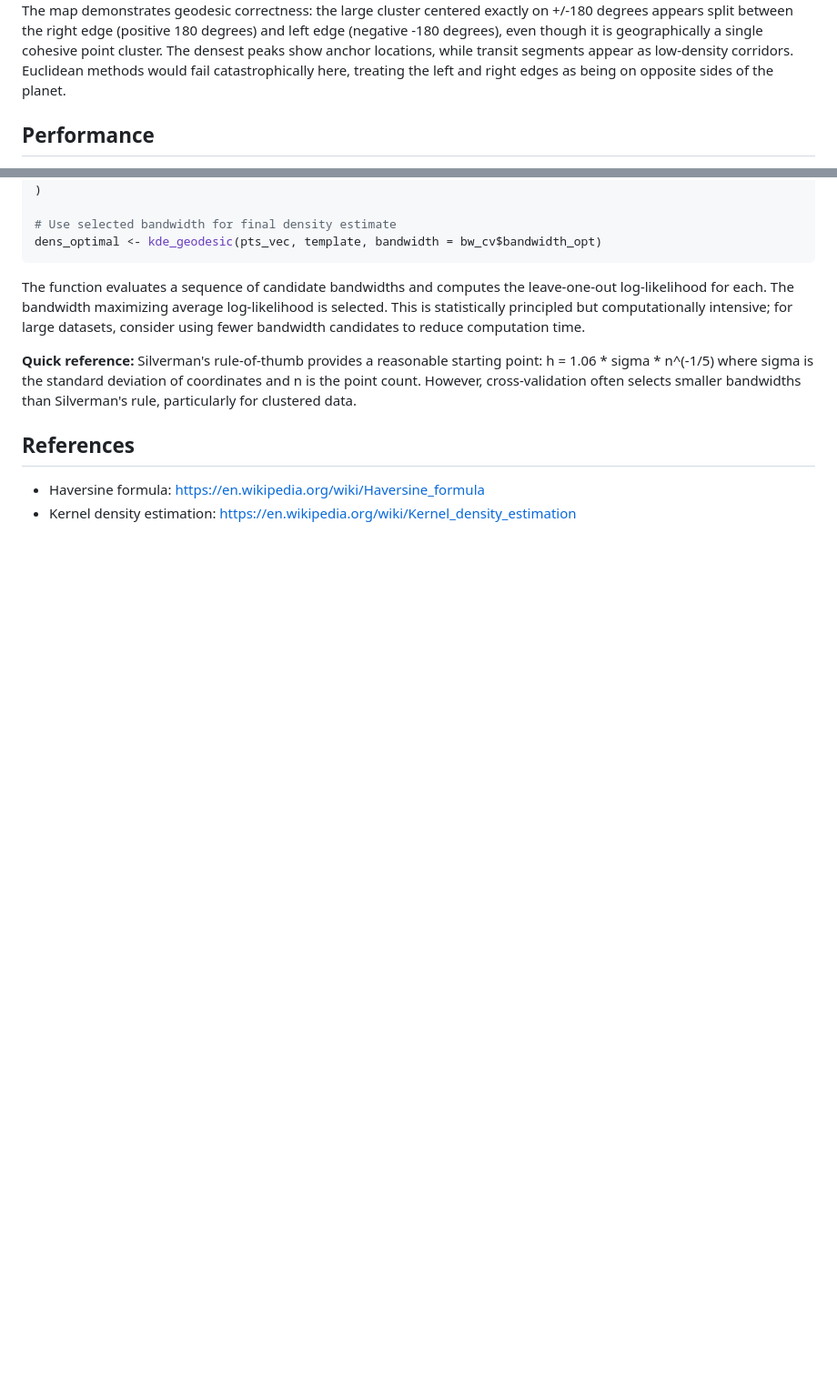
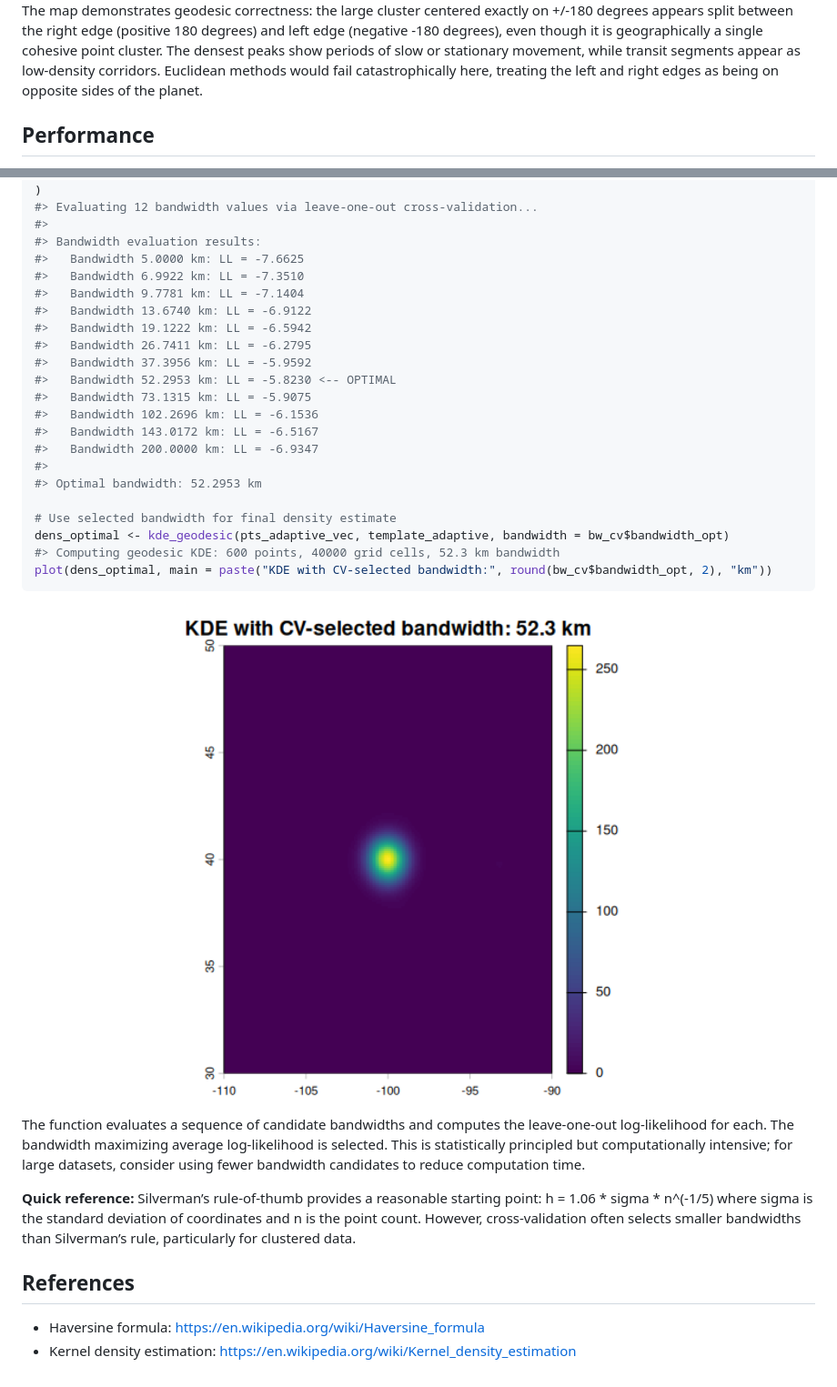
Before and after one commit to brownag/geodensity, a Markdown page: README.md, 2 parts joined by grey strips. Shown at 91% size. Drawn GitHub-style; pictures changed too: man/figures/README-bandwidth_optimization-1.png (added); blank space fills up the shorter version.

````diff
--- a/README.md
+++ b/README.md
@@ -119,9 +118,10 @@ The map demonstrates geodesic correctness: the large cluster centered
 exactly on +/-180 degrees appears split between the right edge (positive
 180 degrees) and left edge (negative -180 degrees), even though it is
 geographically a single cohesive point cluster. The densest peaks show
-anchor locations, while transit segments appear as low-density
-corridors. Euclidean methods would fail catastrophically here, treating
-the left and right edges as being on opposite sides of the planet.
+periods of slow or stationary movement, while transit segments appear as
+low-density corridors. Euclidean methods would fail catastrophically
+here, treating the left and right edges as being on opposite sides of
+the planet.
 
 ## Performance
 
@@ -175,9 +205,30 @@ bw_cv <- bandwidth_optimize(
   verbose = TRUE
 )
+#> Evaluating 12 bandwidth values via leave-one-out cross-validation...
+#>
+#> Bandwidth evaluation results:
+#>   Bandwidth 5.0000 km: LL = -7.6625
+#>   Bandwidth 6.9922 km: LL = -7.3510
+#>   Bandwidth 9.7781 km: LL = -7.1404
+#>   Bandwidth 13.6740 km: LL = -6.9122
+#>   Bandwidth 19.1222 km: LL = -6.5942
+#>   Bandwidth 26.7411 km: LL = -6.2795
+#>   Bandwidth 37.3956 km: LL = -5.9592
+#>   Bandwidth 52.2953 km: LL = -5.8230 <-- OPTIMAL
+#>   Bandwidth 73.1315 km: LL = -5.9075
+#>   Bandwidth 102.2696 km: LL = -6.1536
+#>   Bandwidth 143.0172 km: LL = -6.5167
+#>   Bandwidth 200.0000 km: LL = -6.9347
+#>
+#> Optimal bandwidth: 52.2953 km
 
 # Use selected bandwidth for final density estimate
-dens_optimal <- kde_geodesic(pts_vec, template, bandwidth = bw_cv$bandwidth_opt)
+dens_optimal <- kde_geodesic(pts_adaptive_vec, template_adaptive, bandwidth = bw_cv$bandwidth_opt)
+#> Computing geodesic KDE: 600 points, 40000 grid cells, 52.3 km bandwidth
+plot(dens_optimal, main = paste("KDE with CV-selected bandwidth:", round(bw_cv$bandwidth_opt, 2), "km"))
 ```
+
+<img src="man/figures/README-bandwidth_optimization-1.png" width="100%" />
 
 The function evaluates a sequence of candidate bandwidths and computes
 the leave-one-out log-likelihood for each. The bandwidth maximizing
@@ -185,10 +236,10 @@ average log-likelihood is selected. This is statistically principled but
 computationally intensive; for large datasets, consider using fewer
 bandwidth candidates to reduce computation time.
 
-**Quick reference:** Silverman's rule-of-thumb provides a reasonable
-starting point: h = 1.06 * sigma * n^(-1/5) where sigma is the standard
-deviation of coordinates and n is the point count. However,
-cross-validation often selects smaller bandwidths than Silverman's rule,
+**Quick reference:** Silverman’s rule-of-thumb provides a reasonable
+starting point: h = 1.06 \* sigma \* n^(-1/5) where sigma is the
+standard deviation of coordinates and n is the point count. However,
+cross-validation often selects smaller bandwidths than Silverman’s rule,
 particularly for clustered data.
 
 ## References
````
Also changed, not shown: other parts of README.md (+50 -21 lines), man/figures/README-adaptive-1.png (added), man/figures/README-example-1.png, 3 other files.
